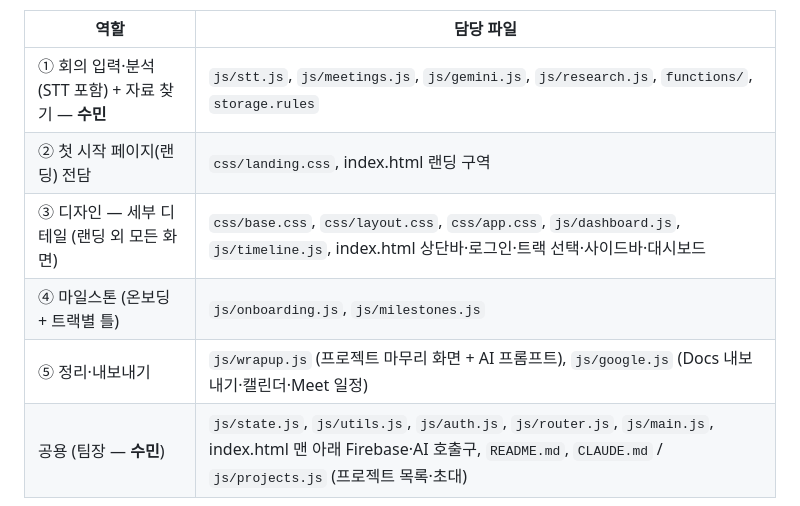
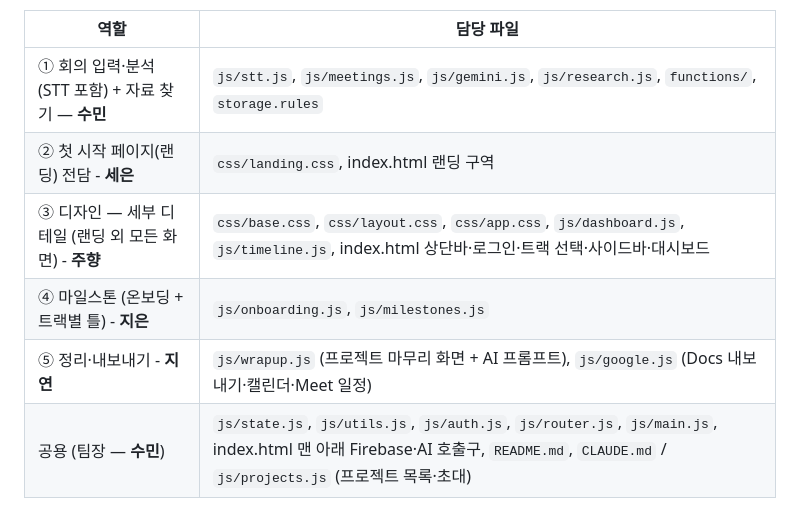
Before and after one commit to suming030/meetflow, a Markdown page: CLAUDE.md, the part around the change. Rendered like a GitHub page.

```diff
--- a/CLAUDE.md
+++ b/CLAUDE.md
@@ -9,10 +9,10 @@
 | 역할 | 담당 파일 |
 | --- | --- |
 | ① 회의 입력·분석 (STT 포함) + 자료 찾기 — **수민** | `js/stt.js`, `js/meetings.js`, `js/gemini.js`, `js/research.js`, `functions/`, `storage.rules` |
-| ② 첫 시작 페이지(랜딩) 전담 | `css/landing.css`, index.html 랜딩 구역 |
-| ③ 디자인 — 세부 디테일 (랜딩 외 모든 화면) | `css/base.css`, `css/layout.css`, `css/app.css`, `js/dashboard.js`, `js/timeline.js`, index.html 상단바·로그인·트랙 선택·사이드바·대시보드 |
-| ④ 마일스톤 (온보딩 + 트랙별 틀) | `js/onboarding.js`, `js/milestones.js` |
-| ⑤ 정리·내보내기 | `js/wrapup.js` (프로젝트 마무리 화면 + AI 프롬프트), `js/google.js` (Docs 내보내기·캘린더·Meet 일정) |
+| ② 첫 시작 페이지(랜딩) 전담 - **세은** | `css/landing.css`, index.html 랜딩 구역 |
+| ③ 디자인 — 세부 디테일 (랜딩 외 모든 화면) - **주향** | `css/base.css`, `css/layout.css`, `css/app.css`, `js/dashboard.js`, `js/timeline.js`, index.html 상단바·로그인·트랙 선택·사이드바·대시보드 |
+| ④ 마일스톤 (온보딩 + 트랙별 틀) - **지은** | `js/onboarding.js`, `js/milestones.js` |
+| ⑤ 정리·내보내기 - **지연** | `js/wrapup.js` (프로젝트 마무리 화면 + AI 프롬프트), `js/google.js` (Docs 내보내기·캘린더·Meet 일정) |
 | 공용 (팀장 — **수민**) | `js/state.js`, `js/utils.js`, `js/auth.js`, `js/router.js`, `js/main.js`, index.html 맨 아래 Firebase·AI 호출구, `README.md`, `CLAUDE.md` / `js/projects.js` (프로젝트 목록·초대) |
 
 `index.html`은 한 파일이라 나눌 수 없어서, 구역마다 `<!-- 담당: … -->` 주석을 달아뒀습니다.
```
